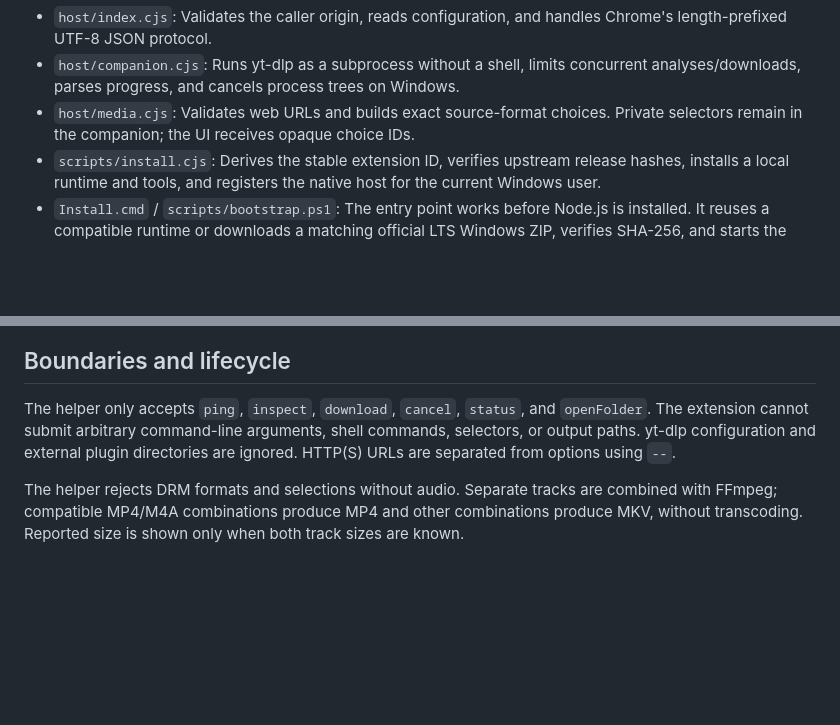
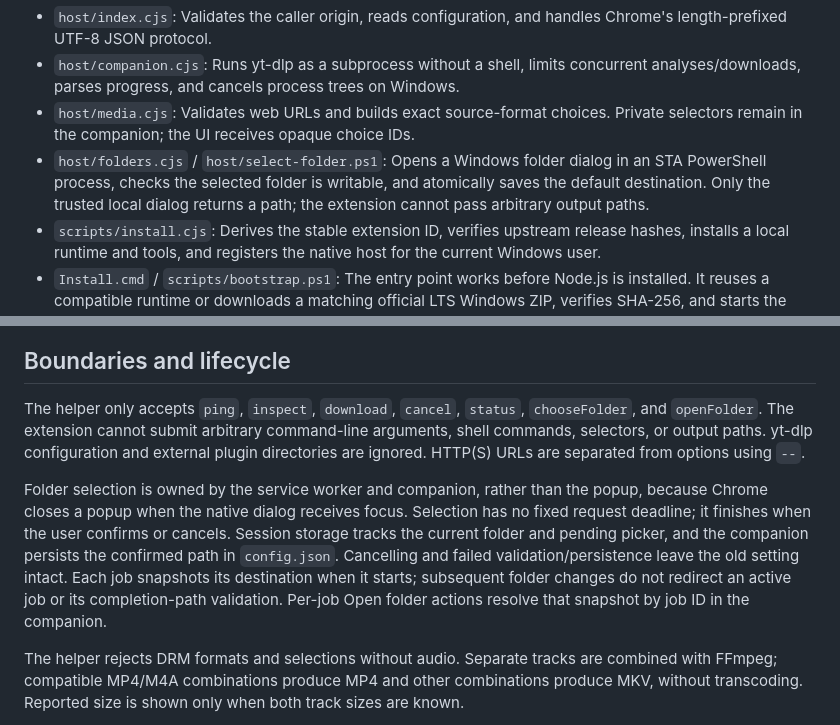
Before and after one commit to mahmoudSaaadallah/VidRush, a Markdown page: docs/ARCHITECTURE.md, 2 parts joined by grey strips. GitHub-like rendering; blank space fills up the shorter version.

```diff
--- a/docs/ARCHITECTURE.md
+++ b/docs/ARCHITECTURE.md
@@ -7,6 +7,7 @@
 - `host/index.cjs`: Validates the caller origin, reads configuration, and handles Chrome's length-prefixed UTF-8 JSON protocol.
 - `host/companion.cjs`: Runs yt-dlp as a subprocess without a shell, limits concurrent analyses/downloads, parses progress, and cancels process trees on Windows.
 - `host/media.cjs`: Validates web URLs and builds exact source-format choices. Private selectors remain in the companion; the UI receives opaque choice IDs.
+- `host/folders.cjs` / `host/select-folder.ps1`: Opens a Windows folder dialog in an STA PowerShell process, checks the selected folder is writable, and atomically saves the default destination. Only the trusted local dialog returns a path; the extension cannot pass arbitrary output paths.
 - `scripts/install.cjs`: Derives the stable extension ID, verifies upstream release hashes, installs a local runtime and tools, and registers the native host for the current Windows user.
 - `Install.cmd` / `scripts/bootstrap.ps1`: The entry point works before Node.js is installed. It reuses a compatible runtime or downloads a matching official LTS Windows ZIP, verifies SHA-256, and starts the installer. A mutex prevents overlapping setup windows. No global Node.js installation or PATH changes are required.
 - `scripts/setup.cjs` / `scripts/setup-guide.html`: Copies the extension to `%LOCALAPPDATA%\VidRush\extension` and generates a local activation guide with escaped paths. Chrome opens its Extensions page beside the guide when found in standard install locations. The user enables Developer mode and loads the installed folder; setup does not change browser policies or profiles.
@@ -34,7 +35,9 @@ sequenceDiagram
 
 ## Boundaries and lifecycle
 
-The helper only accepts `ping`, `inspect`, `download`, `cancel`, `status`, and `openFolder`. The extension cannot submit arbitrary command-line arguments, shell commands, selectors, or output paths. yt-dlp configuration and external plugin directories are ignored. HTTP(S) URLs are separated from options using `--`.
+The helper only accepts `ping`, `inspect`, `download`, `cancel`, `status`, `chooseFolder`, and `openFolder`. The extension cannot submit arbitrary command-line arguments, shell commands, selectors, or output paths. yt-dlp configuration and external plugin directories are ignored. HTTP(S) URLs are separated from options using `--`.
+
+Folder selection is owned by the service worker and companion, rather than the popup, because Chrome closes a popup when the native dialog receives focus. Selection has no fixed request deadline; it finishes when the user confirms or cancels. Session storage tracks the current folder and pending picker, and the companion persists the confirmed path in `config.json`. Cancelling and failed validation/persistence leave the old setting intact. Each job snapshots its destination when it starts; subsequent folder changes do not redirect an active job or its completion-path validation. Per-job Open folder actions resolve that snapshot by job ID in the companion.
 
 The helper rejects DRM formats and selections without audio. Separate tracks are combined with FFmpeg; compatible MP4/M4A combinations produce MP4 and other combinations produce MKV, without transcoding. Reported size is shown only when both track sizes are known.
 
```
Also changed, not shown: README.md (+19 -11 lines), docs/popup.png.
